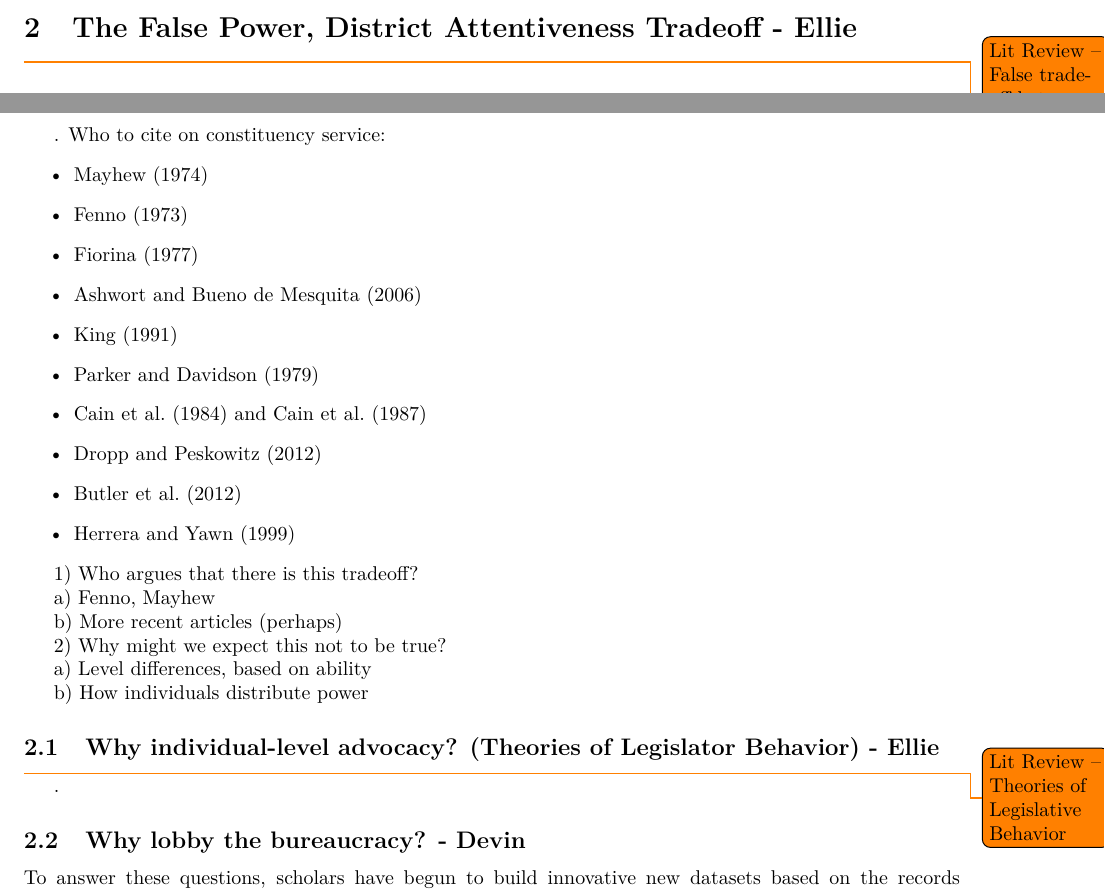
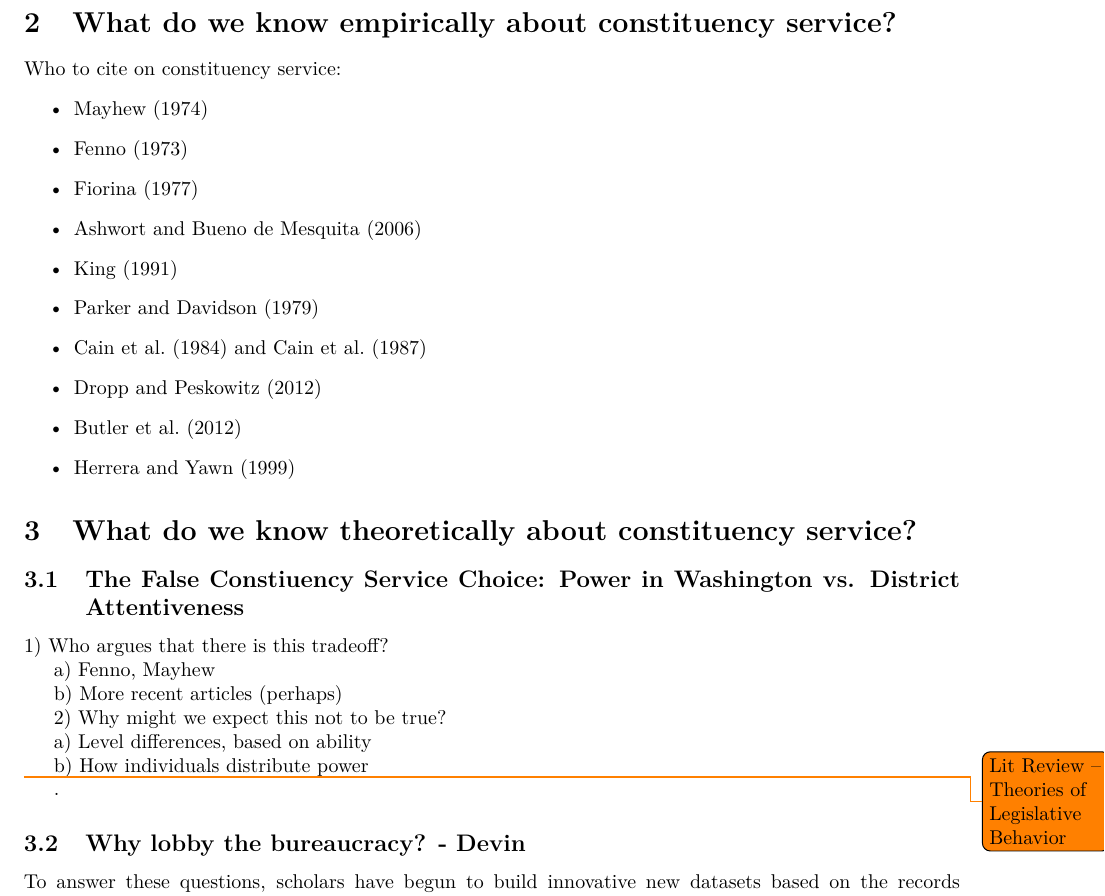
Before and after one commit to judgelord/correspondence, a LaTeX paper (APSA2018.tex): two parts of pages 2 and 3 of 9 before the commit and part of page 3 of 9 after it, the two joined at a grey line, cut at the place of the change. Compiled offline with pdfLaTeX.

Commit message:
Lit Review - Congress

```diff
--- a/APSA2018.tex
+++ b/APSA2018.tex
@@ -61,9 +61,7 @@ Furthermore, those who use this tactic use it broadly across issue areas and par
 
 Our results provide important new insights into how political representation occurs in American politics.  All things equal, we show that constituents have a good reason to prefer more powerful representatives. This clarifies why increased power is useful to elected officials and helps establish how legislators are able to build their capacity to both influence policy while ensuring that they maintain support in their constituency.
 
-
-\section{The False Power, District Attentiveness Tradeoff - Ellie}
-\todo{Lit Review -- False tradeoff between District and Power in Washington}.
+\section{What do we know empirically about constituency service?}
 Who to cite on constituency service:
 \begin{itemize}
 \item  \citet{Mayhew1974}
@@ -78,7 +76,8 @@ Who to cite on constituency service:
 \item \citet{HerreraYawn1999}
 \end{itemize}
 
-
+\section{What do we know theoretically about constituency service?}
+\subsection{The False Constiuency Service Choice: Power in Washington vs. District Attentiveness}
 
 1) Who argues that there is this tradeoff?
 
@@ -92,7 +91,6 @@ a) Level differences, based on ability
 
 b) How individuals distribute power
 
-\subsection{Why individual-level advocacy? (Theories of Legislator Behavior) - Ellie}
 \todo{Lit Review -- Theories of Legislative Behavior}.
 
 \subsection{Why lobby the bureaucracy? - Devin}
```
